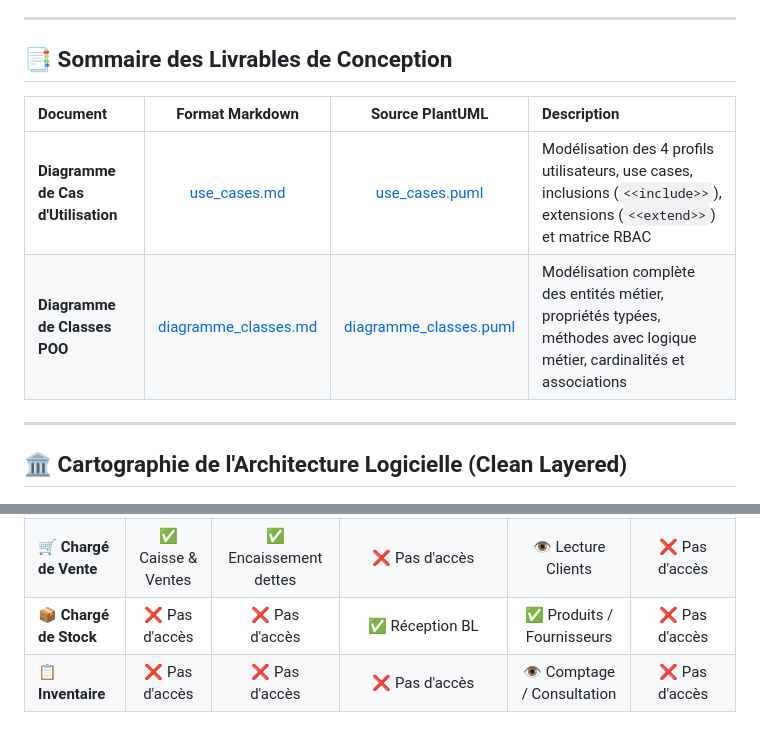
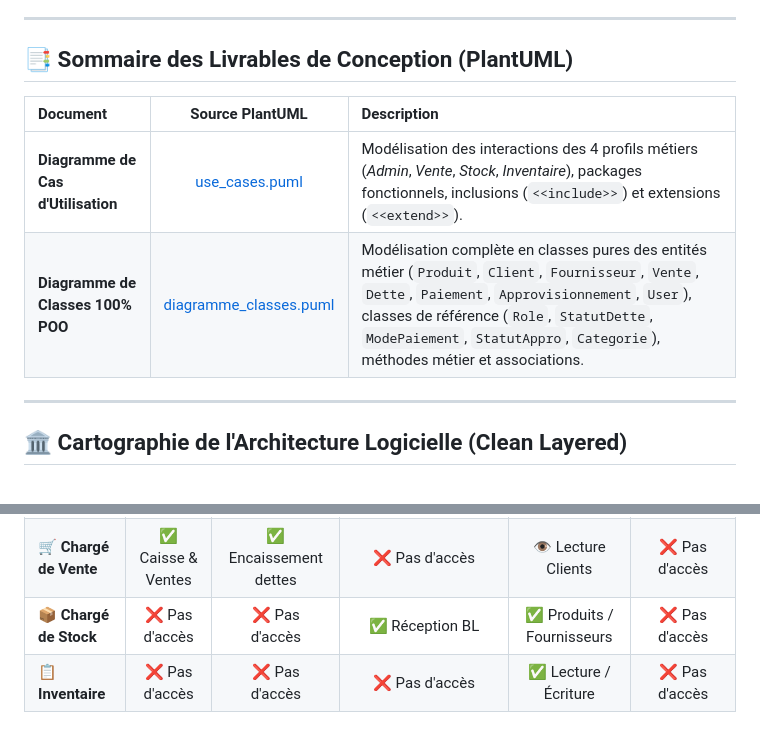
Before and after one commit to yussuf9900/Store-Manager-Pro-POO, a Markdown page: docs/README.md, 2 parts joined by grey strips. Drawn GitHub-style.

Commit message:
docs(README): mise a jour des fichiers README

```diff
--- a/docs/README.md
+++ b/docs/README.md
@@ -17,12 +17,12 @@ L'application **StoreManager Pro** centralise et fiabilise les opérations quoti
 
 ---
 
-## 📑 Sommaire des Livrables de Conception
+## 📑 Sommaire des Livrables de Conception (PlantUML)
 
-| Document | Format Markdown | Source PlantUML | Description |
-| :--- | :---: | :---: | :--- |
-| **Diagramme de Cas d'Utilisation** | [use_cases.md](file:///home/ichigo/Bureau/ODC-PROJETS/PHP/POO/storeManager/docs/use_cases.md) | [use_cases.puml](file:///home/ichigo/Bureau/ODC-PROJETS/PHP/POO/storeManager/docs/use_cases.puml) | Modélisation des 4 profils utilisateurs, use cases, inclusions (`<<include>>`), extensions (`<<extend>>`) et matrice RBAC |
-| **Diagramme de Classes POO** | [diagramme_classes.md](file:///home/ichigo/Bureau/ODC-PROJETS/PHP/POO/storeManager/docs/diagramme_classes.md) | [diagramme_classes.puml](file:///home/ichigo/Bureau/ODC-PROJETS/PHP/POO/storeManager/docs/diagramme_classes.puml) | Modélisation complète des entités métier, propriétés typées, méthodes avec logique métier, cardinalités et associations |
+| Document | Source PlantUML | Description |
+| :--- | :---: | :--- |
+| **Diagramme de Cas d'Utilisation** | [use_cases.puml](file:///home/ichigo/Bureau/ODC-PROJETS/PHP/POO/storeManager/docs/use_cases.puml) | Modélisation des interactions des 4 profils métiers (*Admin*, *Vente*, *Stock*, *Inventaire*), packages fonctionnels, inclusions (`<<include>>`) et extensions (`<<extend>>`). |
+| **Diagramme de Classes 100% POO** | [diagramme_classes.puml](file:///home/ichigo/Bureau/ODC-PROJETS/PHP/POO/storeManager/docs/diagramme_classes.puml) | Modélisation complète en classes pures des entités métier (`Produit`, `Client`, `Fournisseur`, `Vente`, `Dette`, `Paiement`, `Approvisionnement`, `User`), classes de référence (`Role`, `StatutDette`, `ModePaiement`, `StatutAppro`, `Categorie`), méthodes métier et associations. |
 
 ---
 
@@ -66,4 +66,4 @@ L'application **StoreManager Pro** centralise et fiabilise les opérations quoti
 | **👑 Admin Boutique** | ✅ Lecture / Écriture | ✅ Lecture / Écriture | ✅ Lecture / Écriture | ✅ Lecture / Écriture | ✅ Accès Total |
 | **🛒 Chargé de Vente** | ✅ Caisse & Ventes | ✅ Encaissement dettes | ❌ Pas d'accès | 👁️ Lecture Clients | ❌ Pas d'accès |
 | **📦 Chargé de Stock** | ❌ Pas d'accès | ❌ Pas d'accès | ✅ Réception BL | ✅ Produits / Fournisseurs | ❌ Pas d'accès |
-| **📋 Inventaire** | ❌ Pas d'accès | ❌ Pas d'accès | ❌ Pas d'accès | 👁️ Comptage / Consultation | ❌ Pas d'accès |
+| **📋 Inventaire** | ❌ Pas d'accès | ❌ Pas d'accès | ❌ Pas d'accès | ✅ Lecture / Écriture | ❌ Pas d'accès |
```
Also changed, not shown: README.md (added).
